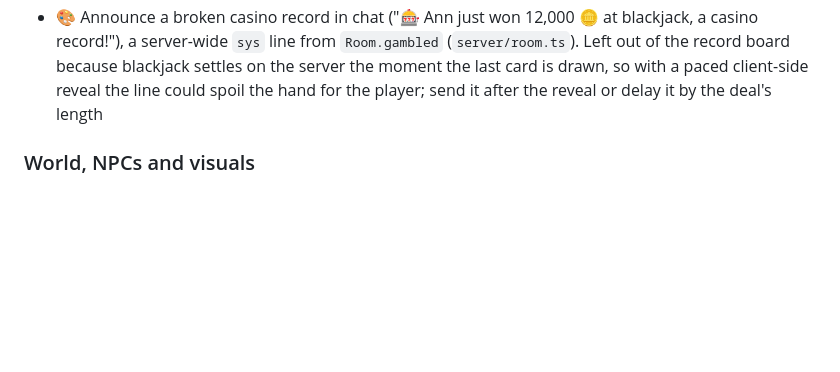
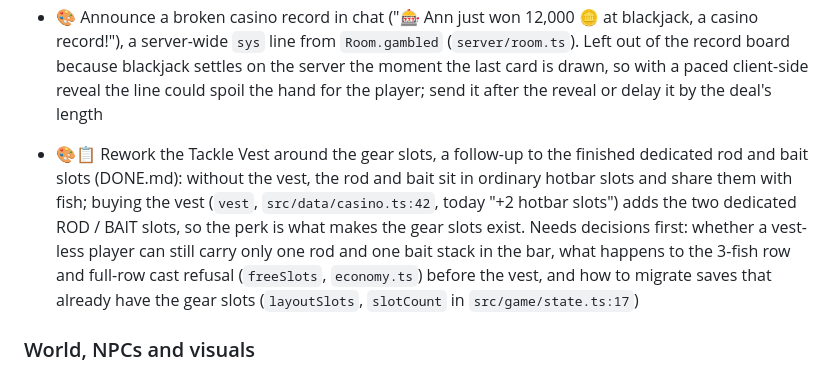
Before and after one commit to O-Chavez/browser-fishing, a Markdown page: TODO.md, the part around the change. GitHub-like rendering; blank space fills up the shorter version.

Commit message:
Add TODO: rework the Tackle Vest around the gear slots
Co-Authored-By: Claude Opus 5.5 <noreply@anthropic.com>

```diff
--- a/TODO.md
+++ b/TODO.md
@@ -45,6 +45,8 @@ Finished items move to [DONE.md](DONE.md).
 - 🎨 Blackjack hand history or per-player stats (hands, wins, dealer blackjacks) so players can check their luck against the real odds. Players have complained of "rigged" bad luck, but a 2M-hand simulation (2026-10-21) showed the deal is fair (dealer natural 4.84%, theory 4.83%). Each account already keeps its own biggest win and loss (`Account.casino`, `server/accounts.ts`), which a stats panel could show
 - 🎨 Announce a broken casino record in chat ("🎰 Ann just won 12,000 🪙 at blackjack, a casino record!"), a server-wide `sys` line from `Room.gambled` (`server/room.ts`). Left out of the record board because blackjack settles on the server the moment the last card is drawn, so with a paced client-side reveal the line could spoil the hand for the player; send it after the reveal or delay it by the deal's length
 
+- 🎨📋 Rework the Tackle Vest around the gear slots, a follow-up to the finished dedicated rod and bait slots (DONE.md): without the vest, the rod and bait sit in ordinary hotbar slots and share them with fish; buying the vest (`vest`, `src/data/casino.ts:42`, today "+2 hotbar slots") adds the two dedicated ROD / BAIT slots, so the perk is what makes the gear slots exist. Needs decisions first: whether a vest-less player can still carry only one rod and one bait stack in the bar, what happens to the 3-fish row and full-row cast refusal (`freeSlots`, `economy.ts`) before the vest, and how to migrate saves that already have the gear slots (`layoutSlots`, `slotCount` in `src/game/state.ts:17`)
+
 ### World, NPCs and visuals
 
 - 🎨 Townsfolk follow the day: head indoors at night (Granny Wren to her cottage) or gather at the campfire; their walks could take a different loop after dark (`nightLines` already exists for talk)
```
